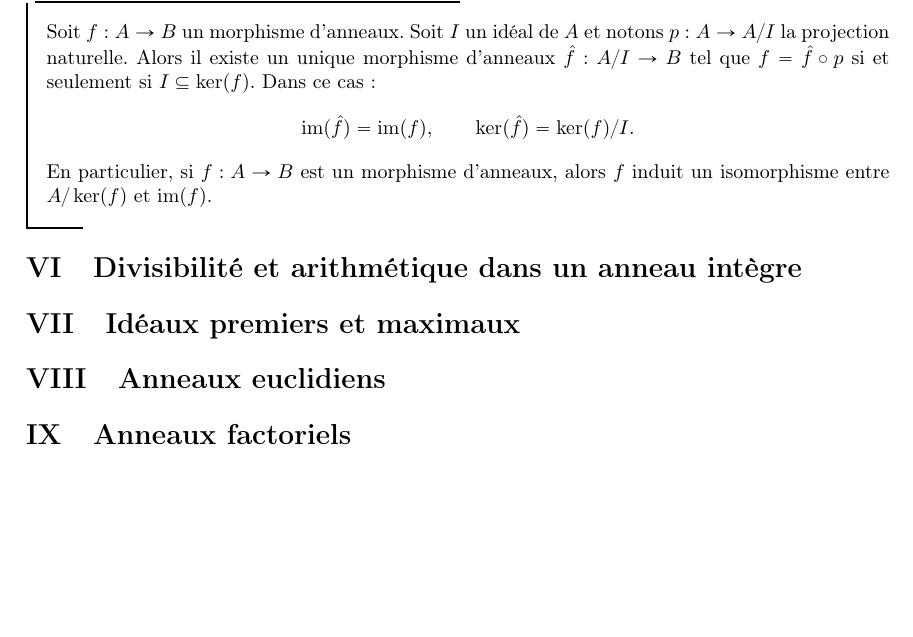
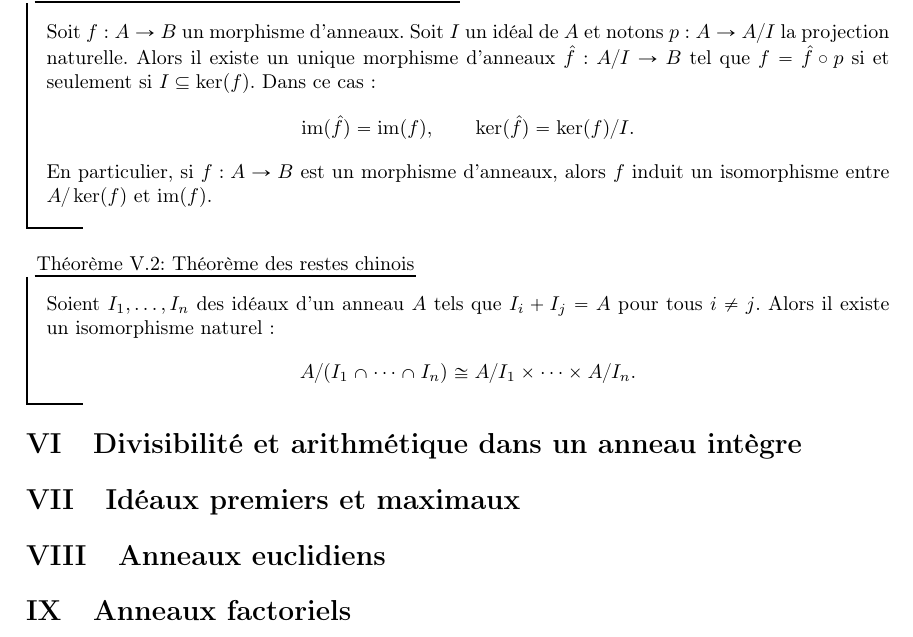
Before and after one commit to CeciestuntestKST/Cours-de-Math-matiques, a LaTeX document (M2/Cours_Anneaux_et_Corps.tex): part of page 11 of 11, cut so that both start at the same text, the shorter picture padded with empty space. Compiled offline with pdfLaTeX.

Commit message:
24 oct. 2026, 18:16

```diff
--- a/M2/Cours_Anneaux_et_Corps.tex
+++ b/M2/Cours_Anneaux_et_Corps.tex
@@ -286,7 +286,10 @@ L'anneau $A/I$ est alors appelé le \textbf{quotient} de $A$ par $I$. Il possèd
     En particulier, si $f : A \to B$ est un morphisme d'anneaux, alors $f$ induit un isomorphisme entre $A/\ker(f)$ et $\operatorname{im}(f)$.
 \end{tm}
 
-
+\begin{tm}{Théorème des restes chinois}{}
+    Soient $I_1, \ldots, I_n$ des idéaux d'un anneau $A$ tels que $I_i + I_j = A$ pour tous $i \neq j$. Alors il existe un isomorphisme naturel :
+    \[A/(I_1 \cap \dots \cap I_n) \cong A/I_1 \times \dots \times A/I_n.\]
+\end{tm}
 \section{Divisibilité et arithmétique dans un anneau intègre}
 
 \section{Idéaux premiers et maximaux}
```
